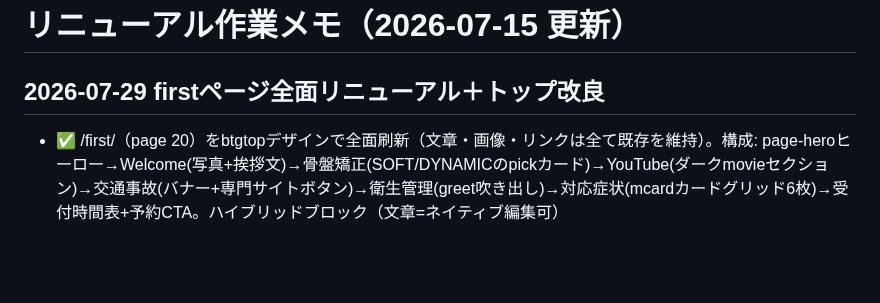
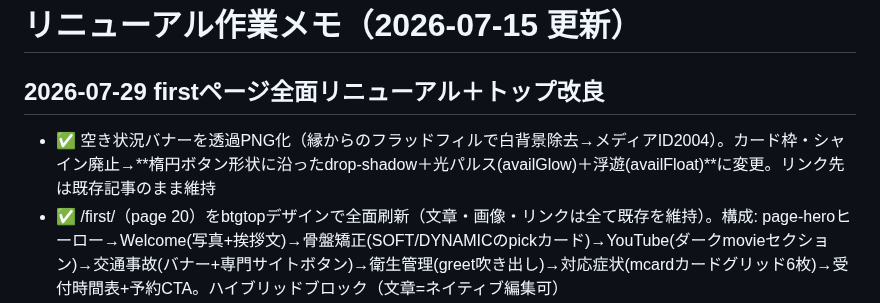
Before and after one commit to BoneTechGroup/btg-komaki-site, a Markdown page: 作業メモ.md, the part around the change. Rendered like a GitHub page; blank space fills up the shorter version.

Commit message:
作業メモ: 空き状況バナーの透過化・ボタン形状シャドウ化を記録
Co-Authored-By: Claude Fable 5 <noreply@anthropic.com>

```diff
--- a/作業メモ.md
+++ b/作業メモ.md
@@ -1,6 +1,7 @@
 # リニューアル作業メモ（2026-07-15 更新）
 
 ## 2026-07-29 firstページ全面リニューアル＋トップ改良
+- ✅ 空き状況バナーを透過PNG化（縁からのフラッドフィルで白背景除去→メディアID2004）。カード枠・シャイン廃止→**楕円ボタン形状に沿ったdrop-shadow＋光パルス(availGlow)＋浮遊(availFloat)**に変更。リンク先は既存記事のまま維持
 - ✅ /first/（page 20）をbtgtopデザインで全面刷新（文章・画像・リンクは全て既存を維持）。構成: page-heroヒーロー→Welcome(写真+挨拶文)→骨盤矯正(SOFT/DYNAMICのpickカード)→YouTube(ダークmovieセクション)→交通事故(バナー+専門サイトボタン)→衛生管理(greet吹き出し)→対応症状(mcardカードグリッド6枚)→受付時間表+予約CTA。ハイブリッドブロック（文章=ネイティブ編集可）
 - ✅ トップ「本日の空き状況」バナーにキラ演出（CSS: availShineの光沢スイープ+availFloatの浮遊、prefers-reduced-motion対応）
 - ✅ トップにお知らせ帯(.newsband)新設: 空き状況の下にInformationラベル+お盆営業バナー（メディアID1998、DL元:Downloads/祝日営業　お知らせ(2).png→1280px/152KBに軽量化）。画像はwp:imageなのでスタッフが差し替え可能
```
